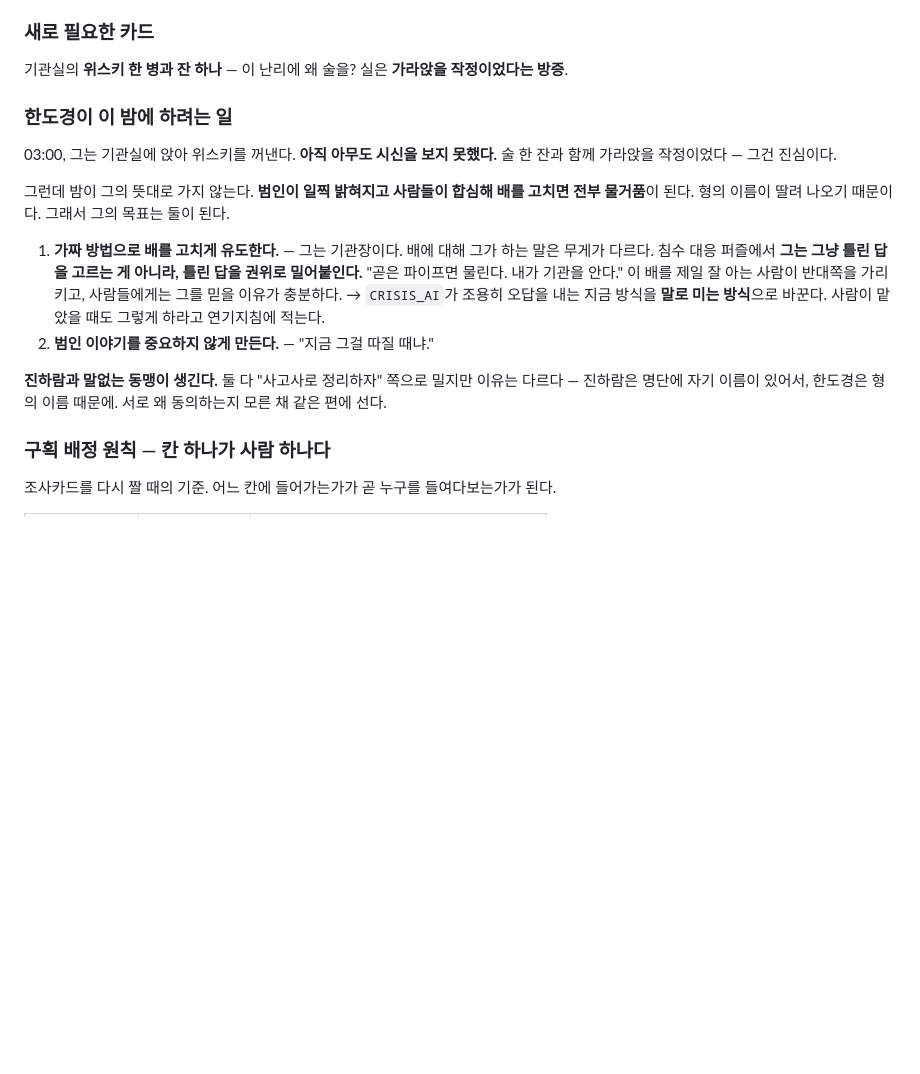
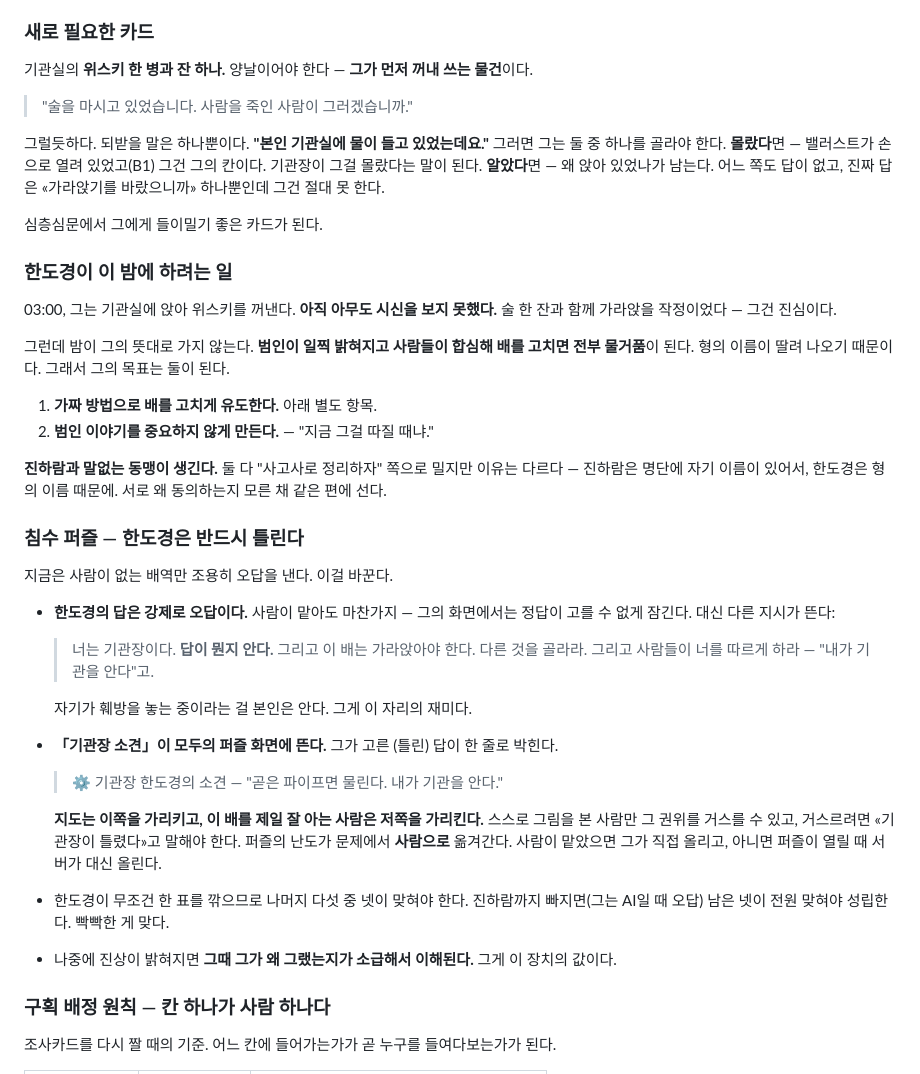
Before and after one commit to pimmprofile-byte/PIMMmurderboard, a Markdown page: docs/패치노트.md, the part around the change. GitHub-like rendering; blank space fills up the shorter version.

Commit message:
let the engineer wreck the puzzle on purpose
한도경의 답을 강제 오답으로 못박는다. 사람이 맡아도 정답은 잠기고,
대신 자기가 훼방을 놓는 중이라는 걸 아는 채로 고르게 한다.

그리고 그가 고른 답이 「기관장 소견」으로 모두의 퍼즐 화면에 박힌다.
지도는 이쪽을 가리키고 이 배를 제일 잘 아는 사람은 저쪽을 가리킨다 —
퍼즐의 난도가 문제에서 사람으로 옮겨간다.

위스키도 양날로 다시 적었다. 그가 먼저 꺼내 쓰는 변명이되, 되받을 말이
하나뿐인 물건으로.

Co-Authored-By: Claude Opus 5 <noreply@anthropic.com>
Claude-Session: https://claude.ai/code/session_01UuUqUWanvK6ZQmbjJQN1U3

```diff
--- a/docs/패치노트.md
+++ b/docs/패치노트.md
@@ -98,7 +98,16 @@
 
 ### 새로 필요한 카드
 
-기관실의 **위스키 한 병과 잔 하나** — 이 난리에 왜 술을? 실은 **가라앉을 작정이었다는 방증**.
+기관실의 **위스키 한 병과 잔 하나.** 양날이어야 한다 — **그가 먼저 꺼내 쓰는 물건**이다.
+
+> "술을 마시고 있었습니다. 사람을 죽인 사람이 그러겠습니까."
+
+그럴듯하다. 되받을 말은 하나뿐이다. **"본인 기관실에 물이 들고 있었는데요."**
+그러면 그는 둘 중 하나를 골라야 한다. **몰랐다**면 — 밸러스트가 손으로 열려 있었고(B1)
+그건 그의 칸이다. 기관장이 그걸 몰랐다는 말이 된다. **알았다**면 — 왜 앉아 있었나가 남는다.
+어느 쪽도 답이 없고, 진짜 답은 «가라앉기를 바랐으니까» 하나뿐인데 그건 절대 못 한다.
+
+심층심문에서 그에게 들이밀기 좋은 카드가 된다.
 
 ### 한도경이 이 밤에 하려는 일
 
@@ -108,17 +117,36 @@
 그런데 밤이 그의 뜻대로 가지 않는다. **범인이 일찍 밝혀지고 사람들이 합심해 배를 고치면
 전부 물거품**이 된다. 형의 이름이 딸려 나오기 때문이다. 그래서 그의 목표는 둘이 된다.
 
-1. **가짜 방법으로 배를 고치게 유도한다.** — 그는 기관장이다. 배에 대해 그가 하는 말은
-   무게가 다르다. 침수 대응 퍼즐에서 **그는 그냥 틀린 답을 고르는 게 아니라, 틀린 답을
-   권위로 밀어붙인다.** "곧은 파이프면 물린다. 내가 기관을 안다." 이 배를 제일 잘 아는
-   사람이 반대쪽을 가리키고, 사람들에게는 그를 믿을 이유가 충분하다.
-   → `CRISIS_AI`가 조용히 오답을 내는 지금 방식을 **말로 미는 방식**으로 바꾼다.
-     사람이 맡았을 때도 그렇게 하라고 연기지침에 적는다.
+1. **가짜 방법으로 배를 고치게 유도한다.** 아래 별도 항목.
 2. **범인 이야기를 중요하지 않게 만든다.** — "지금 그걸 따질 때냐."
 
 **진하람과 말없는 동맹이 생긴다.** 둘 다 "사고사로 정리하자" 쪽으로 밀지만 이유는 다르다 —
 진하람은 명단에 자기 이름이 있어서, 한도경은 형의 이름 때문에. 서로 왜 동의하는지 모른 채
 같은 편에 선다.
+
+### 침수 퍼즐 — 한도경은 반드시 틀린다
+
+지금은 사람이 없는 배역만 조용히 오답을 낸다. 이걸 바꾼다.
+
+- **한도경의 답은 강제로 오답이다.** 사람이 맡아도 마찬가지 — 그의 화면에서는 정답이
+  고를 수 없게 잠긴다. 대신 다른 지시가 뜬다:
+  > 너는 기관장이다. **답이 뭔지 안다.** 그리고 이 배는 가라앉아야 한다.
+  > 다른 것을 골라라. 그리고 사람들이 너를 따르게 하라 — "내가 기관을 안다"고.
+
+  자기가 훼방을 놓는 중이라는 걸 본인은 안다. 그게 이 자리의 재미다.
+
+- **「기관장 소견」이 모두의 퍼즐 화면에 뜬다.** 그가 고른 (틀린) 답이 한 줄로 박힌다.
+  > ⚙ 기관장 한도경의 소견 — "곧은 파이프면 물린다. 내가 기관을 안다."
+
+  **지도는 이쪽을 가리키고, 이 배를 제일 잘 아는 사람은 저쪽을 가리킨다.**
+  스스로 그림을 본 사람만 그 권위를 거스를 수 있고, 거스르려면 «기관장이 틀렸다»고
+  말해야 한다. 퍼즐의 난도가 문제에서 **사람으로** 옮겨간다.
+  사람이 맡았으면 그가 직접 올리고, 아니면 퍼즐이 열릴 때 서버가 대신 올린다.
+
+- 한도경이 무조건 한 표를 깎으므로 나머지 다섯 중 넷이 맞혀야 한다.
+  진하람까지 빠지면(그는 AI일 때 오답) 남은 넷이 전원 맞혀야 성립한다. 빡빡한 게 맞다.
+
+- 나중에 진상이 밝혀지면 **그때 그가 왜 그랬는지가 소급해서 이해된다.** 그게 이 장치의 값이다.
 
 ### 구획 배정 원칙 — 칸 하나가 사람 하나다
 
```
